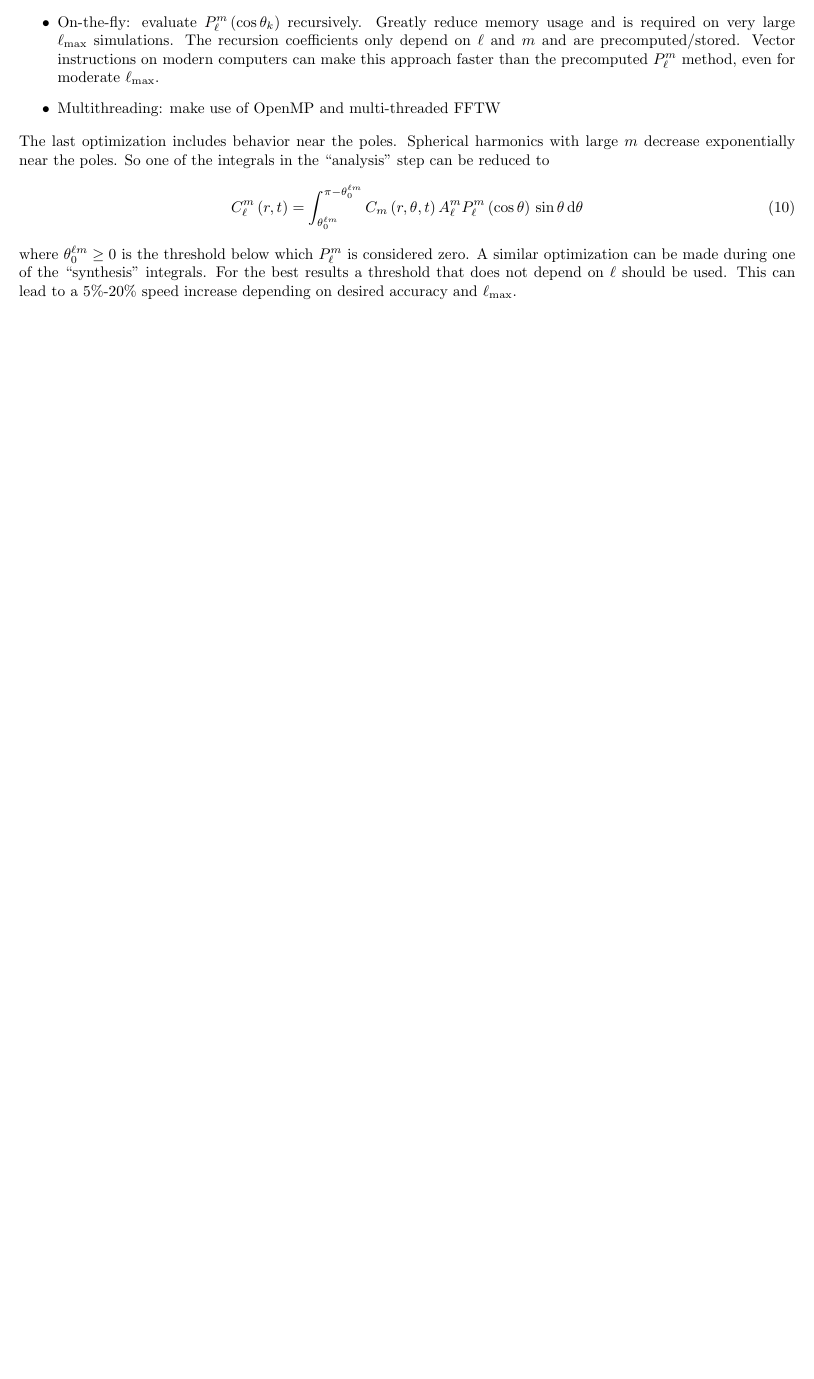
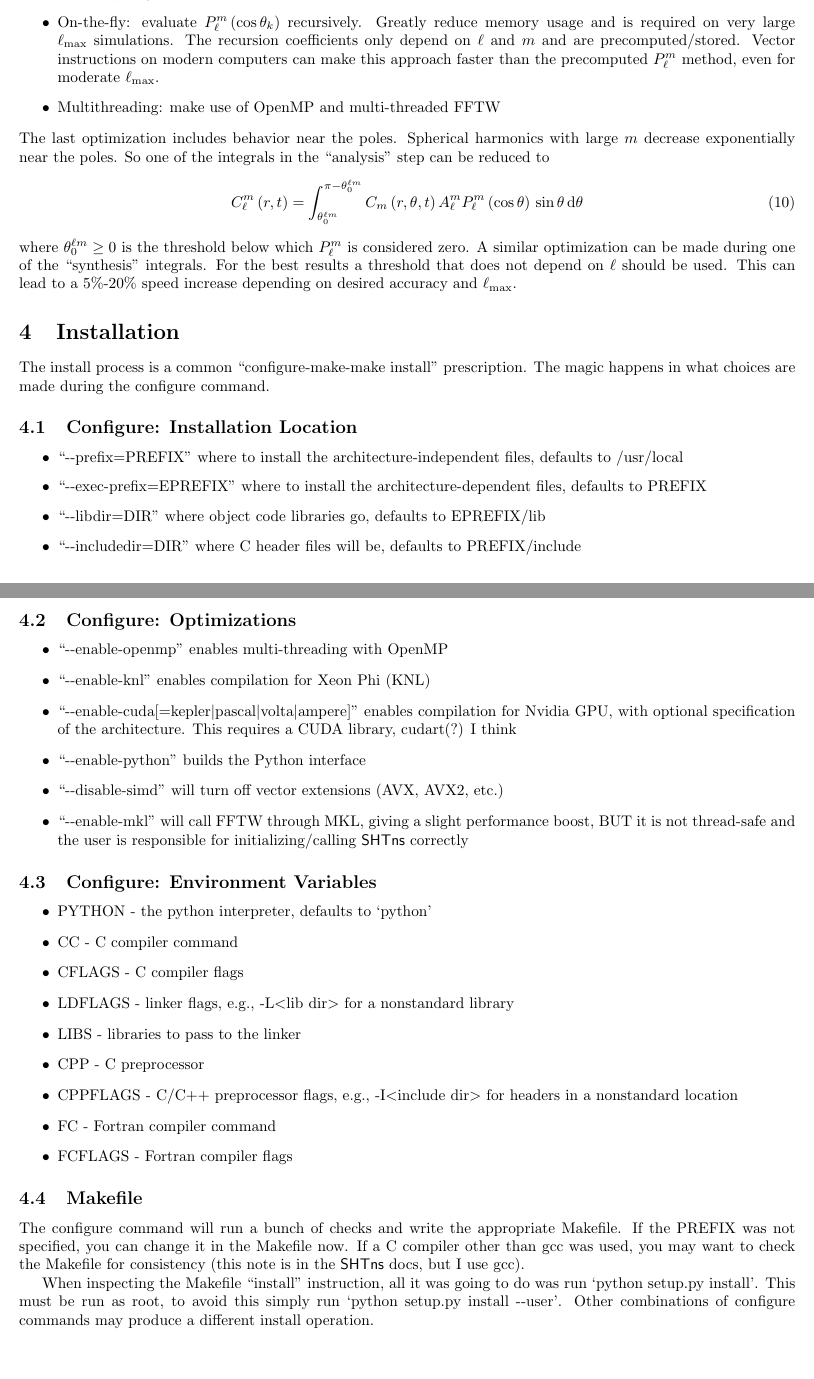
Before and after one commit to orvedahl/SHTns-Tests, a LaTeX document (Notes/various_notes.tex): part of page 2 of 2 before the commit and two parts of pages 2 and 3 of 3 after it, the two joined at a grey line, cut so that both start at the same text, the shorter picture padded with empty space. Compiled offline with pdfLaTeX.

Commit message:
install instructions/notes

```diff
--- a/Notes/various_notes.tex
+++ b/Notes/various_notes.tex
@@ -184,4 +183,53 @@ zero. A similar optimization can be made during one of the ``synthesis'' integra
 For the best results a threshold that does not depend on $\ell$ should be used. This
 can lead to a 5\%-20\% speed increase depending on desired accuracy and $\ell_\mathrm{max}$.
 
+\section{Installation}
+The install process is a common ``configure-make-make install'' prescription. The
+magic happens in what choices are made during the configure command.
+\subsection{Configure: Installation Location}
+ \begin{itemize}
+  \item ``-{}-prefix=PREFIX'' where to install the architecture-independent
+        files, defaults to /usr/local
+  \item ``-{}-exec-prefix=EPREFIX'' where to install the architecture-dependent
+        files, defaults to PREFIX
+  \item ``-{}-libdir=DIR'' where object code libraries go, defaults to EPREFIX/lib
+  \item ``-{}-includedir=DIR'' where C header files will be, defaults to PREFIX/include
+ \end{itemize}
+\subsection{Configure: Optimizations}
+ \begin{itemize}
+  \item ``-{}-enable-openmp'' enables multi-threading with OpenMP
+  \item ``-{}-enable-knl'' enables compilation for Xeon Phi (KNL)
+  \item ``-{}-enable-cuda[=kepler$|$pascal$|$volta$|$ampere]'' enables compilation for
+        Nvidia GPU, with optional specification of the architecture. This requires
+        a CUDA library, cudart(?) I think
+  \item ``-{}-enable-python'' builds the Python interface
+  \item ``-{}-disable-simd'' will turn off vector extensions (AVX, AVX2, etc.)
+  \item ``-{}-enable-mkl'' will call FFTW through MKL, giving a slight performance boost,
+        BUT it is not thread-safe and the user is responsible for initializing/calling
+        \shtns\ correctly
+ \end{itemize}
+\subsection{Configure: Environment Variables}
+ \begin{itemize}
+  \item PYTHON - the python interpreter, defaults to `python'
+  \item CC - C compiler command
+  \item CFLAGS - C compiler flags
+  \item LDFLAGS - linker flags, e.g., -L$<$lib dir$>$ for a nonstandard library
+  \item LIBS - libraries to pass to the linker
+  \item CPP - C preprocessor
+  \item CPPFLAGS - C/C++ preprocessor flags, e.g., -I$<$include dir$>$ for headers in
+        a nonstandard location
+  \item FC - Fortran compiler command
+  \item FCFLAGS - Fortran compiler flags
+ \end{itemize}
+\subsection{Makefile}
+The configure command will run a bunch of checks and write the appropriate Makefile.
+If the PREFIX was not specified, you can change it in the Makefile now. If a C compiler
+other than gcc was used, you may want to check the Makefile for consistency (this note
+is in the \shtns\ docs, but I use gcc).
+
+When inspecting the Makefile ``install'' instruction, all it was going to do was run
+`python setup.py install'. This must be run as root, to avoid this simply run
+`python setup.py install -{}-user'. Other combinations of configure commands may
+produce a different install operation.
+
 \end{document}
```
Also changed, not shown: Notes/various_notes.tex (5 more changed lines).
